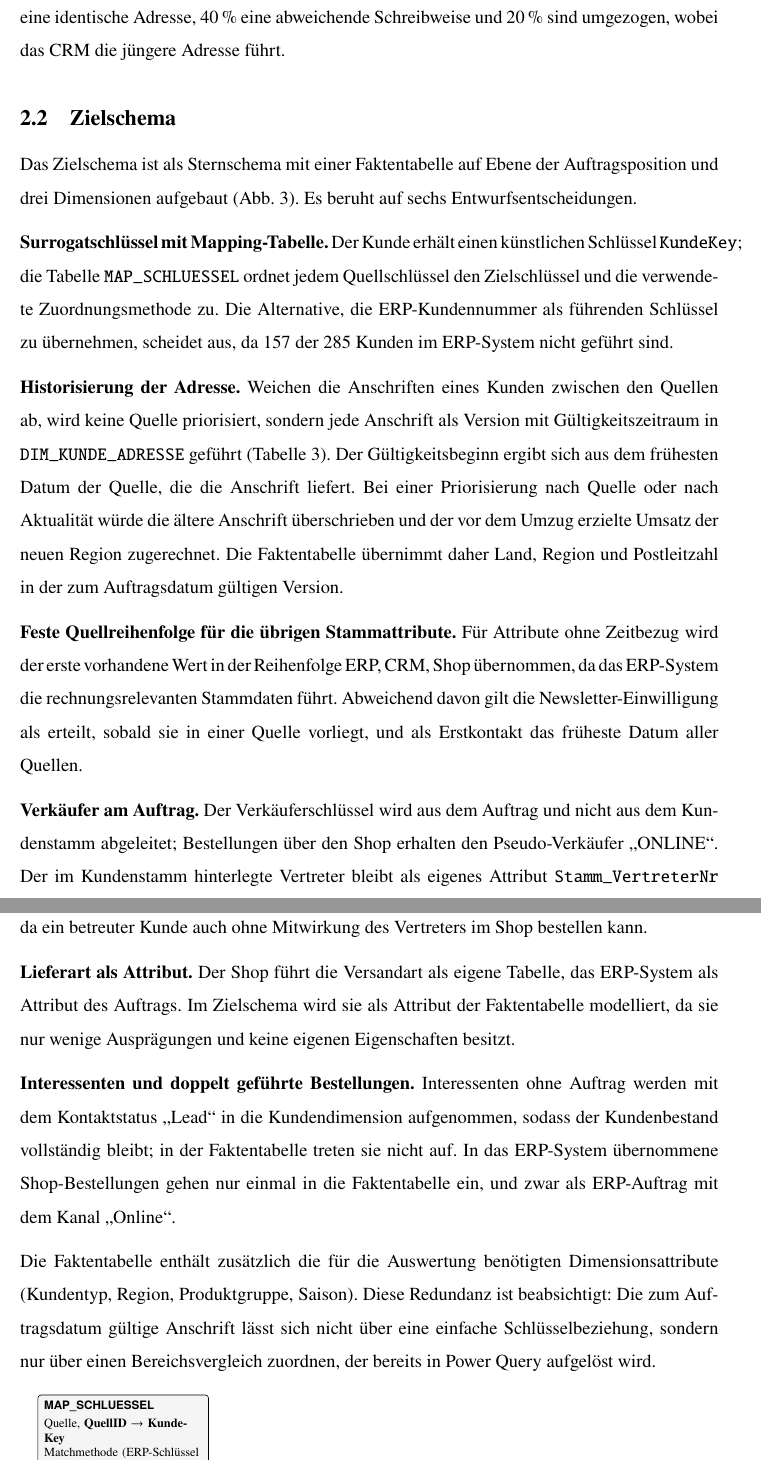
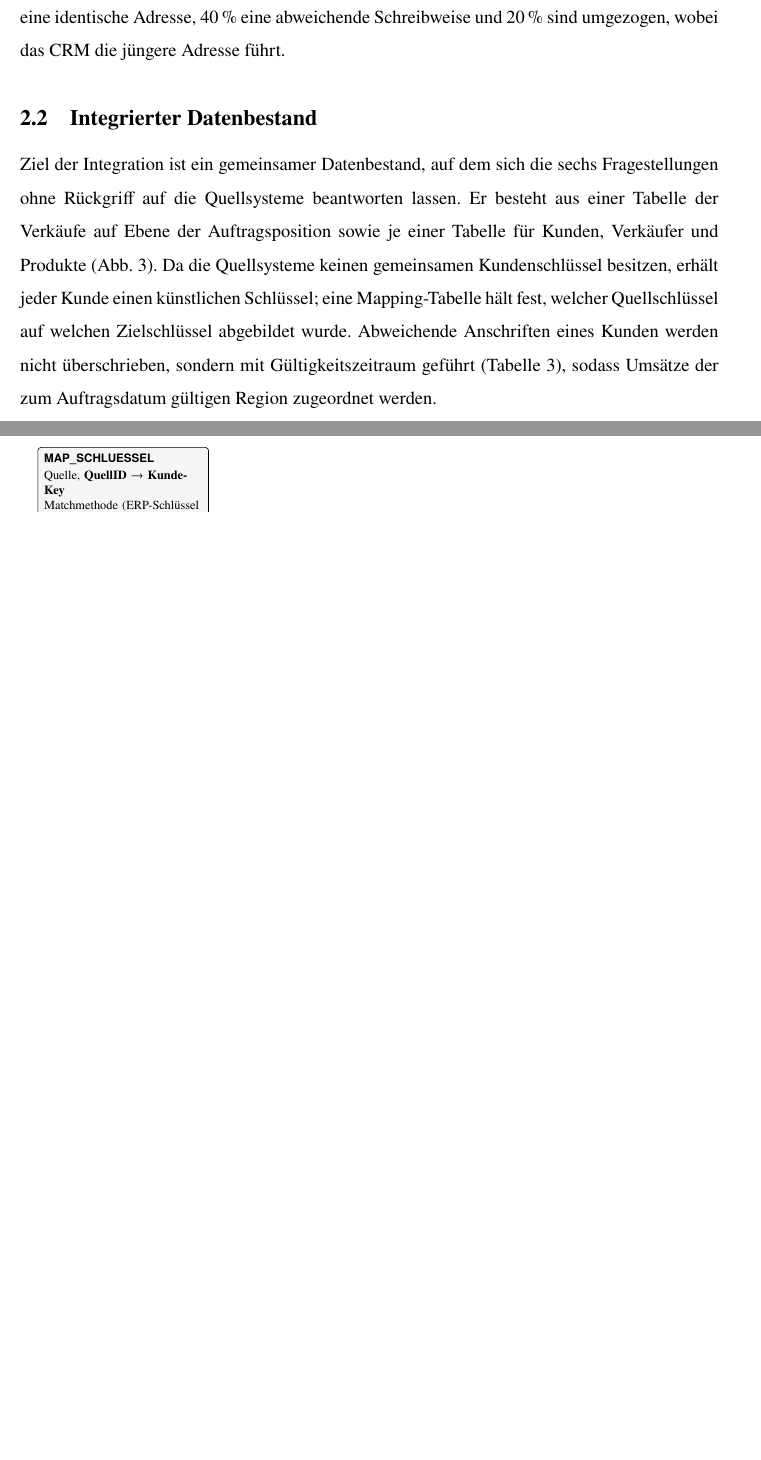
Before and after one commit to SteffenWaldvogel/BI, a LaTeX document (ausarbeitung/latex/main.tex): two parts of pages 9 and 10 of 34 before the commit and two parts of pages 9 and 10 of 33 after it, joined at a grey line, cut so that both start at the same text, the shorter picture padded with empty space. Compiled offline with pdfLaTeX.

Commit message:
2.2 auf einen Absatz gekuerzt (Integrierter Datenbestand)
Co-Authored-By: Claude Fable 5.2 <noreply@anthropic.com>
Claude-Session: https://claude.ai/code/session_01Vmm5XvGDDvbwqaSLsbwTeD

```diff
--- a/ausarbeitung/latex/main.tex
+++ b/ausarbeitung/latex/main.tex
@@ -230,23 +230,9 @@ Die Beispieldaten werden durch ein Python-Skript mit festem Startwert erzeugt (A
 Daraus entstehen 499 Kundensätze: 134 im ERP (inkl.\ 4 Dubletten und 2 Testkunden), 201 im Shop (1 Testkunde) und 164 im CRM (7 Dubletten, 1 Testkunde), dazu 478 ERP-Aufträge und 549 Shop-Bestellungen. Der Generator schreibt zwei Sollwert-Dateien, die nicht Teil der Quellen sind: welcher Kunde unter welcher ID in welchem System steckt, und welcher der 318 eingebauten Fehler in welchem Datensatz sitzt. Von den 135 überlappenden Kunden haben 40\,\% eine identische Adresse, 40\,\% eine abweichende Schreibweise und 20\,\% sind umgezogen, wobei das CRM die jüngere Adresse führt.
 
 % =====================================================================
-\subsection{Zielschema}\label{sec:zielschema}
+\subsection{Integrierter Datenbestand}\label{sec:zielschema}
 
-Das Zielschema ist als Sternschema mit einer Faktentabelle auf Ebene der Auftragsposition und drei Dimensionen aufgebaut (\cref{fig:zielschema}). Es beruht auf sechs Entwurfsentscheidungen.
-
-\textbf{Surrogatschlüssel mit Mapping-Tabelle.} Der Kunde erhält einen künstlichen Schlüssel \pq{KundeKey}; die Tabelle \pq{MAP\_SCHLUESSEL} ordnet jedem Quellschlüssel den Zielschlüssel und die verwendete Zuordnungsmethode zu. Die Alternative, die ERP-Kundennummer als führenden Schlüssel zu übernehmen, scheidet aus, da 157 der 285 Kunden im ERP-System nicht geführt sind.
-
-\textbf{Historisierung der Adresse.} Weichen die Anschriften eines Kunden zwischen den Quellen ab, wird keine Quelle priorisiert, sondern jede Anschrift als Version mit Gültigkeitszeitraum in \pq{DIM\_KUNDE\_ADRESSE} geführt (\cref{tab:adresse}). Der Gültigkeitsbeginn ergibt sich aus dem frühesten Datum der Quelle, die die Anschrift liefert. Bei einer Priorisierung nach Quelle oder nach Aktualität würde die ältere Anschrift überschrieben und der vor dem Umzug erzielte Umsatz der neuen Region zugerechnet. Die Faktentabelle übernimmt daher Land, Region und Postleitzahl in der zum Auftragsdatum gültigen Version.
-
-\textbf{Feste Quellreihenfolge für die übrigen Stammattribute.} Für Attribute ohne Zeitbezug wird der erste vorhandene Wert in der Reihenfolge ERP, CRM, Shop übernommen, da das ERP-System die rechnungsrelevanten Stammdaten führt. Abweichend davon gilt die Newsletter-Einwilligung als erteilt, sobald sie in einer Quelle vorliegt, und als Erstkontakt das früheste Datum aller Quellen.
-
-\textbf{Verkäufer am Auftrag.} Der Verkäuferschlüssel wird aus dem Auftrag und nicht aus dem Kundenstamm abgeleitet; Bestellungen über den Shop erhalten den Pseudo-Verkäufer \enquote{ONLINE}. Der im Kundenstamm hinterlegte Vertreter bleibt als eigenes Attribut \pq{Stamm\_VertreterNr} erhalten. Nur diese Trennung erlaubt die Auswertung des Kanalanteils betreuter Kunden (F5), da ein betreuter Kunde auch ohne Mitwirkung des Vertreters im Shop bestellen kann.
-
-\textbf{Lieferart als Attribut.} Der Shop führt die Versandart als eigene Tabelle, das ERP-System als Attribut des Auftrags. Im Zielschema wird sie als Attribut der Faktentabelle modelliert, da sie nur wenige Ausprägungen und keine eigenen Eigenschaften besitzt.
-
-\textbf{Interessenten und doppelt geführte Bestellungen.} Interessenten ohne Auftrag werden mit dem Kontaktstatus \enquote{Lead} in die Kundendimension aufgenommen, sodass der Kundenbestand vollständig bleibt; in der Faktentabelle treten sie nicht auf. In das ERP-System übernommene Shop-Bestellungen gehen nur einmal in die Faktentabelle ein, und zwar als ERP-Auftrag mit dem Kanal \enquote{Online}.
-
-Die Faktentabelle enthält zusätzlich die für die Auswertung benötigten Dimensionsattribute (Kundentyp, Region, Produktgruppe, Saison). Diese Redundanz ist beabsichtigt: Die zum Auftragsdatum gültige Anschrift lässt sich nicht über eine einfache Schlüsselbeziehung, sondern nur über einen Bereichsvergleich zuordnen, der bereits in Power Query aufgelöst wird.
+Ziel der Integration ist ein gemeinsamer Datenbestand, auf dem sich die sechs Fragestellungen ohne Rückgriff auf die Quellsysteme beantworten lassen. Er besteht aus einer Tabelle der Verkäufe auf Ebene der Auftragsposition sowie je einer Tabelle für Kunden, Verkäufer und Produkte (\cref{fig:zielschema}). Da die Quellsysteme keinen gemeinsamen Kundenschlüssel besitzen, erhält jeder Kunde einen künstlichen Schlüssel; eine Mapping-Tabelle hält fest, welcher Quellschlüssel auf welchen Zielschlüssel abgebildet wurde. Abweichende Anschriften eines Kunden werden nicht überschrieben, sondern mit Gültigkeitszeitraum geführt (\cref{tab:adresse}), sodass Umsätze der zum Auftragsdatum gültigen Region zugeordnet werden.
 
 \begin{figure}[H]\centering\small
 \resizebox{0.95\textwidth}{!}{%
```
Also changed, not shown: ausarbeitung/latex/main.tex (6 more changed lines).
